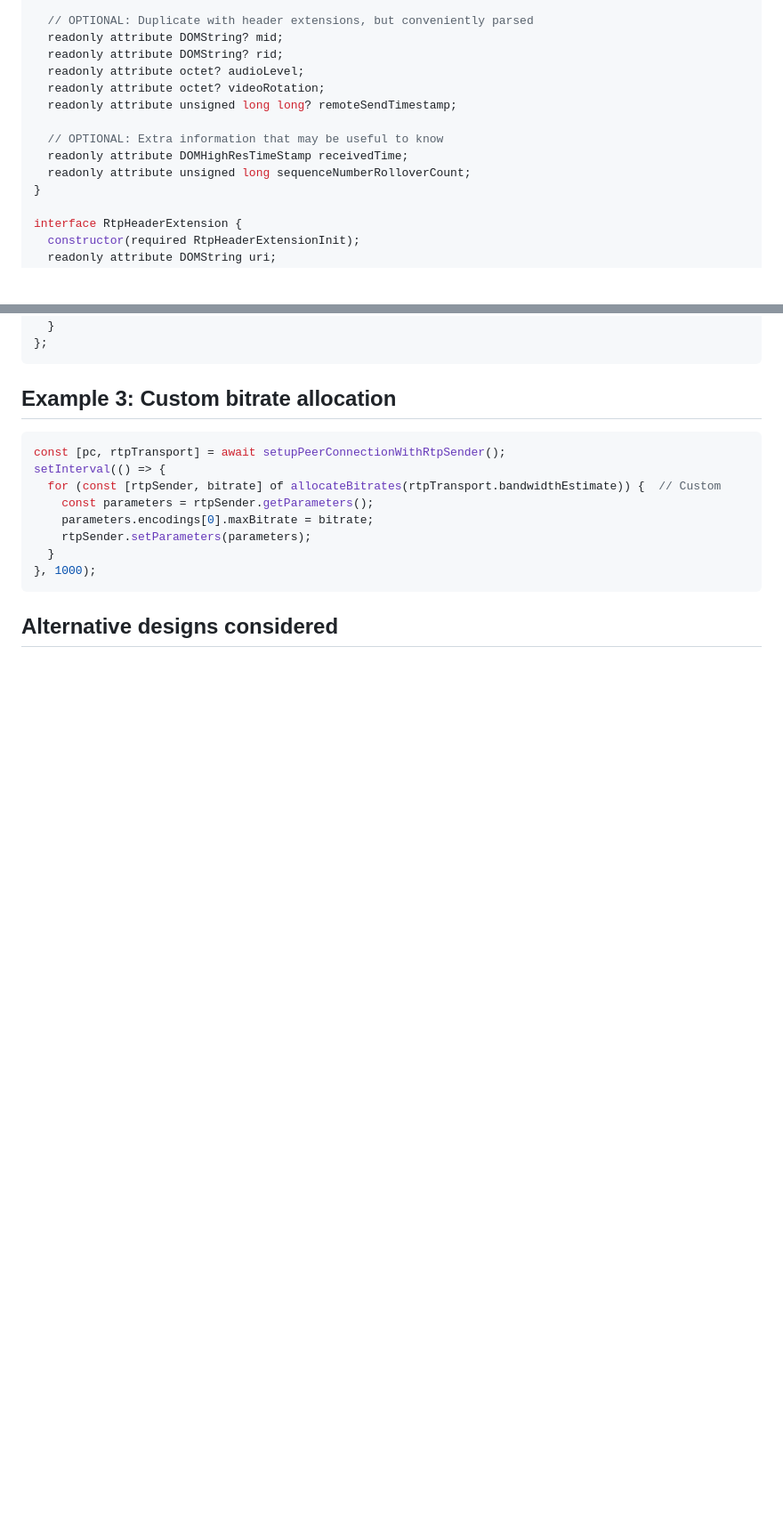
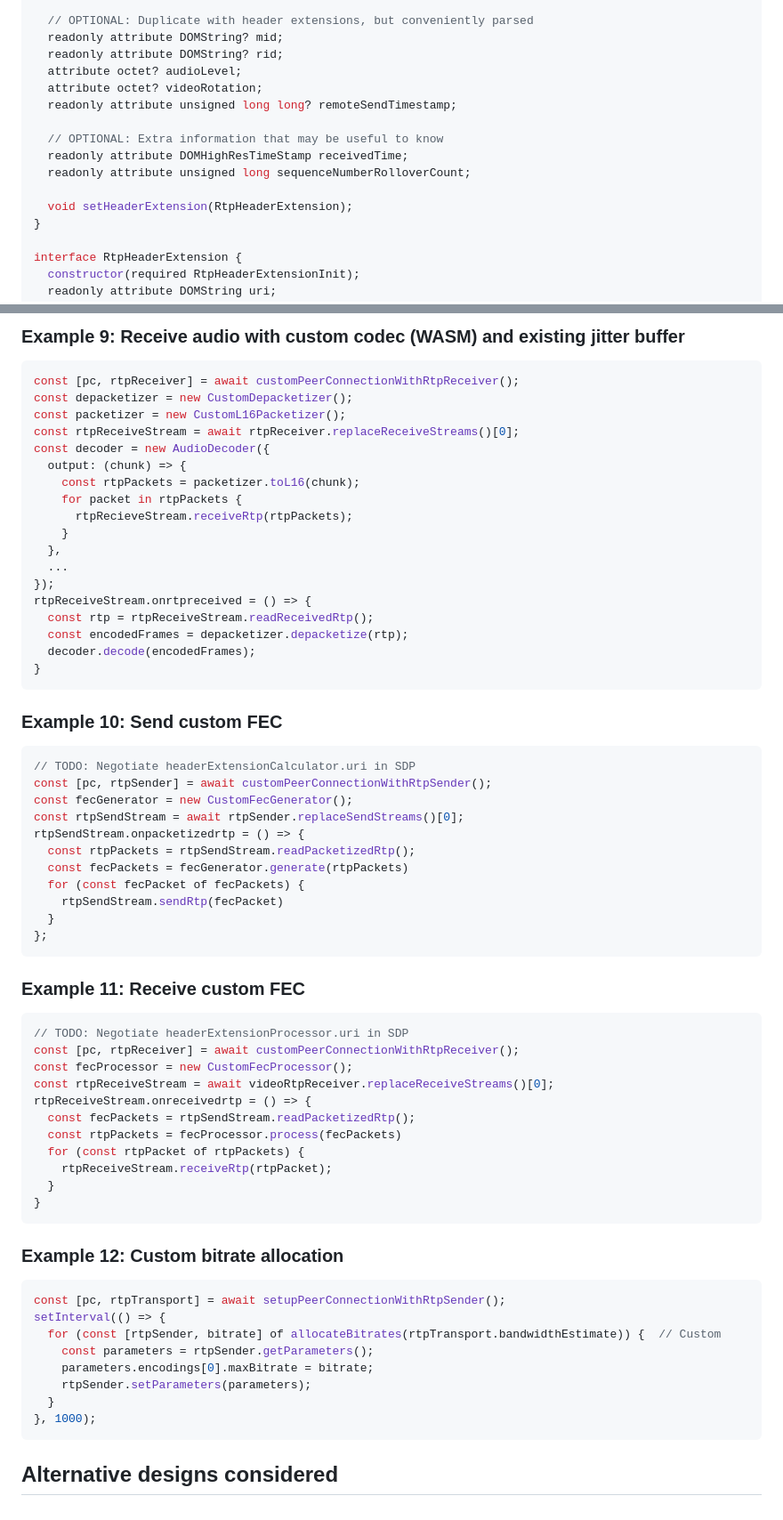
Before and after one commit to w3c/webrtc-rtptransport, a Markdown page: explainer-use-case-1.md, 2 parts joined by grey strips. Shown at 89% size. GitHub-like rendering; blank space fills up the shorter version.

````diff
--- a/explainer-use-case-1.md
+++ b/explainer-use-case-1.md
@@ -54,13 +54,15 @@ interface RtpPacket {
   // OPTIONAL: Duplicate with header extensions, but conveniently parsed
   readonly attribute DOMString? mid;
   readonly attribute DOMString? rid;
-  readonly attribute octet? audioLevel;
-  readonly attribute octet? videoRotation;
+  attribute octet? audioLevel;
+  attribute octet? videoRotation;
   readonly attribute unsigned long long? remoteSendTimestamp;
 
   // OPTIONAL: Extra information that may be useful to know
   readonly attribute DOMHighResTimeStamp receivedTime;
   readonly attribute unsigned long sequenceNumberRolloverCount;
+
+  void setHeaderExtension(RtpHeaderExtension);
 }
 
 interface RtpHeaderExtension {
@@ -207,8 +320,61 @@ videoRtpReceiveStream.onrtpreceived = () => {
+### Example 9: Receive audio with custom codec (WASM) and existing jitter buffer
+
+```javascript
+const [pc, rtpReceiver] = await customPeerConnectionWithRtpReceiver();
+const depacketizer = new CustomDepacketizer();
+const packetizer = new CustomL16Packetizer();
+const rtpReceiveStream = await rtpReceiver.replaceReceiveStreams()[0];
+const decoder = new AudioDecoder({
+  output: (chunk) => {
+    const rtpPackets = packetizer.toL16(chunk);
+    for packet in rtpPackets {
+      rtpRecieveStream.receiveRtp(rtpPackets);
+    }
+  },
+  ...
+});
+rtpReceiveStream.onrtpreceived = () => {
+  const rtp = rtpReceiveStream.readReceivedRtp();
+  const encodedFrames = depacketizer.depacketize(rtp);
+  decoder.decode(encodedFrames);
+}
+```
+
+### Example 10: Send custom FEC
+
+```javascript
+// TODO: Negotiate headerExtensionCalculator.uri in SDP
+const [pc, rtpSender] = await customPeerConnectionWithRtpSender();
+const fecGenerator = new CustomFecGenerator();
+const rtpSendStream = await rtpSender.replaceSendStreams()[0];
+rtpSendStream.onpacketizedrtp = () => {
+  const rtpPackets = rtpSendStream.readPacketizedRtp();
+  const fecPackets = fecGenerator.generate(rtpPackets)
+  for (const fecPacket of fecPackets) {
+    rtpSendStream.sendRtp(fecPacket)
   }
 };
 ```
 
-## Example 3: Custom bitrate allocation
+
+### Example 11: Receive custom FEC
+
+```javascript
+// TODO: Negotiate headerExtensionProcessor.uri in SDP
+const [pc, rtpReceiver] = await customPeerConnectionWithRtpReceiver();
+const fecProcessor = new CustomFecProcessor();
+const rtpReceiveStream = await videoRtpReceiver.replaceReceiveStreams()[0];
+rtpReceiveStream.onreceivedrtp = () => {
+  const fecPackets = rtpSendStream.readPacketizedRtp();
+  const rtpPackets = fecProcessor.process(fecPackets)
+  for (const rtpPacket of rtpPackets) {
+    rtpReceiveStream.receiveRtp(rtpPacket);
+  }
+}
+```
+
+
+### Example 12: Custom bitrate allocation
 ```javascript
 const [pc, rtpTransport] = await setupPeerConnectionWithRtpSender();
 setInterval(() => {
````
Also changed, not shown: other parts of explainer-use-case-1.md (+151 -40 lines).
